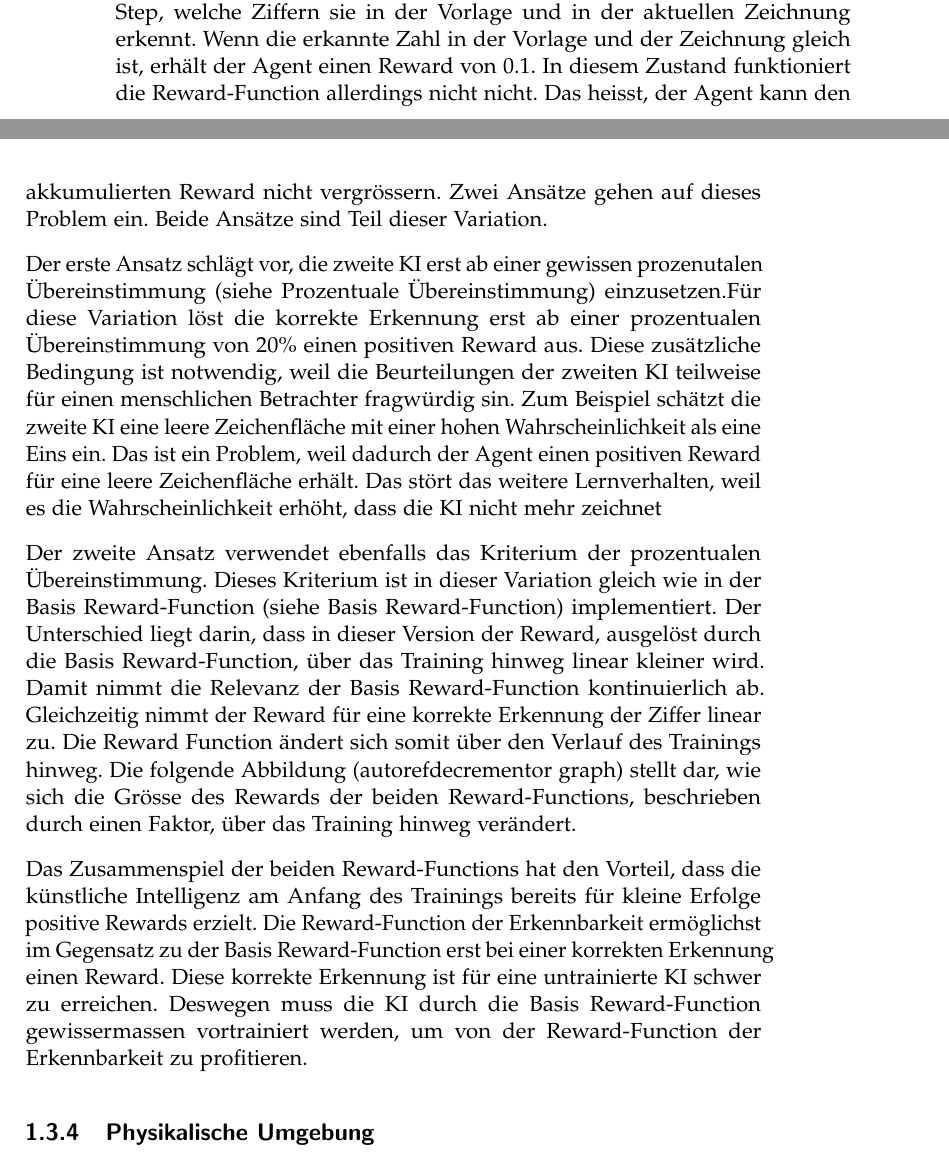
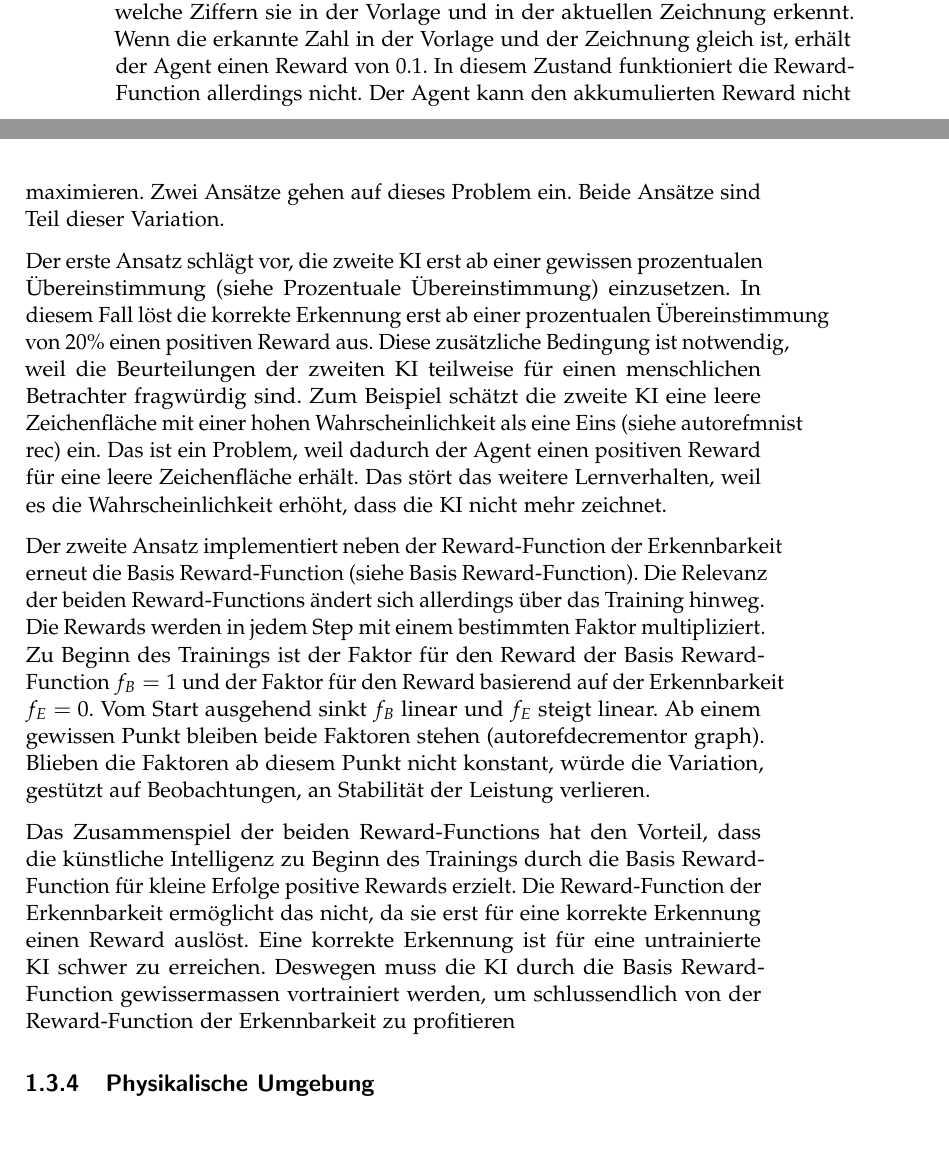
Before and after one commit to LarsZauberer/ReSketch, a LaTeX thesis (Documentation/main.tex, which reads Documentation/chapters/Methode.tex): two parts of pages 10 and 11 of 15, joined at a grey line, cut so that both start at the same text. Compiled offline with pdfLaTeX.

Commit message:
erkennbarkeit reformulation again

```diff
--- a/Documentation/chapters/Methode.tex
+++ b/Documentation/chapters/Methode.tex
@@ -276,43 +276,45 @@
 beurteilt in jedem Step, welche Ziffern sie in der Vorlage und in der aktuellen  %TODO Code präzision
 Zeichnung erkennt. Wenn die erkannte Zahl in der Vorlage und der Zeichnung
 gleich ist, erhält der Agent einen Reward von $0.1$. In diesem Zustand
-funktioniert die Reward-Function allerdings nicht nicht. Das heisst, der Agent
-kann den akkumulierten Reward nicht vergrössern. Zwei Ansätze gehen auf dieses
+funktioniert die Reward-Function allerdings nicht. Der Agent
+kann den akkumulierten Reward nicht maximieren. Zwei Ansätze gehen auf dieses
 Problem ein. Beide Ansätze sind Teil dieser Variation.
 
-Der erste Ansatz schlägt vor, die zweite KI erst ab einer gewissen prozenutalen
-Übereinstimmung (siehe \nameref{sub:m_eval_proc}) einzusetzen.Für diese
-Variation löst die korrekte Erkennung erst ab einer prozentualen Übereinstimmung
-von $20\%$ einen positiven Reward aus. Diese zusätzliche Bedingung ist
-notwendig, weil die Beurteilungen der zweiten KI teilweise für einen
-menschlichen Betrachter fragwürdig sin. Zum Beispiel schätzt die zweite KI eine
-leere Zeichenfläche mit einer hohen Wahrscheinlichkeit als eine Eins ein. Das
-ist ein Problem, weil dadurch der Agent einen positiven Reward für eine leere
-Zeichenfläche erhält. Das stört das weitere Lernverhalten, weil es die
-Wahrscheinlichkeit erhöht, dass die KI nicht mehr zeichnet
+Der erste Ansatz schlägt vor, die zweite KI erst ab einer gewissen prozentualen
+Übereinstimmung (siehe \nameref{sub:m_eval_proc}) einzusetzen. In diesem Fall
+löst die korrekte Erkennung erst ab einer prozentualen Übereinstimmung von
+$20\%$ einen positiven Reward aus. Diese zusätzliche Bedingung ist notwendig,
+weil die Beurteilungen der zweiten KI teilweise für einen menschlichen
+Betrachter fragwürdig sind. Zum Beispiel schätzt die zweite KI eine leere
+Zeichenfläche mit einer hohen Wahrscheinlichkeit als eine Eins (siehe
+autoref{mnist rec}) ein. Das ist ein Problem, weil dadurch der Agent einen
+positiven Reward für eine leere Zeichenfläche erhält. Das stört das weitere
+Lernverhalten, weil es die Wahrscheinlichkeit erhöht, dass die KI nicht mehr
+zeichnet.
 
-Der zweite Ansatz verwendet ebenfalls das Kriterium der prozentualen
-Übereinstimmung. Dieses Kriterium ist in dieser Variation gleich wie in der
-Basis Reward-Function (siehe \nameref{sub:m_var_base}) implementiert. Der
-Unterschied liegt darin, dass in dieser Version der Reward, ausgelöst durch die
-Basis Reward-Function, über das Training hinweg linear kleiner wird. Damit nimmt
-die Relevanz der Basis Reward-Function kontinuierlich ab. Gleichzeitig nimmt der
-Reward für eine korrekte Erkennung der Ziffer linear zu. Die Reward Function
-ändert sich somit über den Verlauf des Trainings hinweg. Die folgende Abbildung
-(autoref{decrementor graph}) stellt dar, wie sich die Grösse des Rewards der
-beiden Reward-Functions, beschrieben durch einen Faktor, über das Training
-hinweg verändert.
+%todo Bild mnist rec
+
+Der zweite Ansatz implementiert neben der Reward-Function der Erkennbarkeit
+erneut die Basis Reward-Function (siehe \nameref{sub:m_var_base}). Die Relevanz
+der beiden Reward-Functions ändert sich allerdings über das Training hinweg. Die
+Rewards werden in jedem Step mit einem bestimmten Faktor multipliziert. Zu
+Beginn des Trainings ist der Faktor für den Reward der Basis Reward-Function
+$f_B = 1$ und der Faktor für den Reward basierend auf der Erkennbarkeit $f_E =
+0$. Vom Start ausgehend sinkt $f_B$ linear und $f_E$ steigt linear. Ab einem
+gewissen Punkt bleiben beide Faktoren stehen (autoref{decrementor graph}).
+Blieben die Faktoren ab diesem Punkt nicht konstant, würde die Variation,
+gestützt auf Beobachtungen, an Stabilität der Leistung verlieren.
 
 %todo Bild Decrementor
 
 Das Zusammenspiel der beiden Reward-Functions hat den Vorteil, dass die
-künstliche Intelligenz am Anfang des Trainings bereits für kleine Erfolge
-positive Rewards erzielt. Die Reward-Function der Erkennbarkeit ermöglichst im
-Gegensatz zu der Basis Reward-Function erst bei einer korrekten Erkennung einen
-Reward. Diese korrekte Erkennung ist für eine untrainierte KI schwer zu
-erreichen. Deswegen muss die KI durch die Basis Reward-Function gewissermassen
-vortrainiert werden, um von der Reward-Function der Erkennbarkeit zu
-profitieren.
+künstliche Intelligenz zu Beginn des Trainings durch die Basis Reward-Function
+für kleine Erfolge positive Rewards erzielt. Die Reward-Function der
+Erkennbarkeit ermöglicht das nicht, da sie erst für eine korrekte Erkennung
+einen Reward auslöst. Eine korrekte Erkennung ist für eine untrainierte KI
+schwer zu erreichen. Deswegen muss die KI durch die Basis Reward-Function
+gewissermassen vortrainiert werden, um schlussendlich von der Reward-Function
+der Erkennbarkeit zu profitieren
 
 
 \subsection{Physikalische Umgebung}
```
Also changed, not shown: Documentation/main.pdf.
